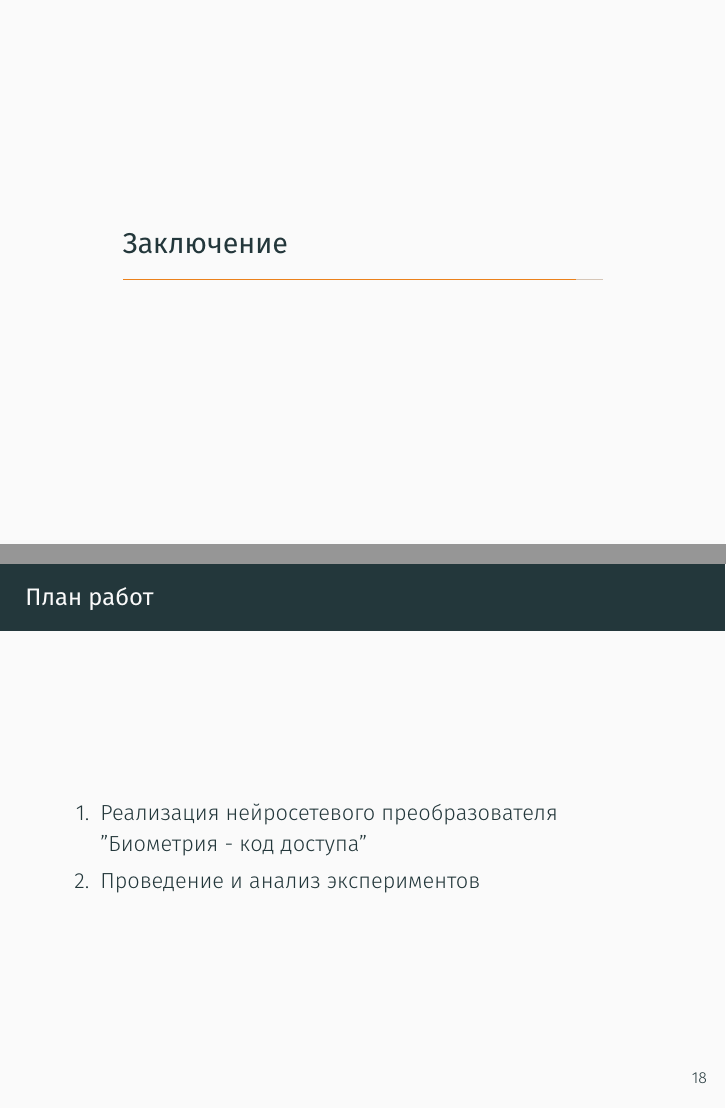
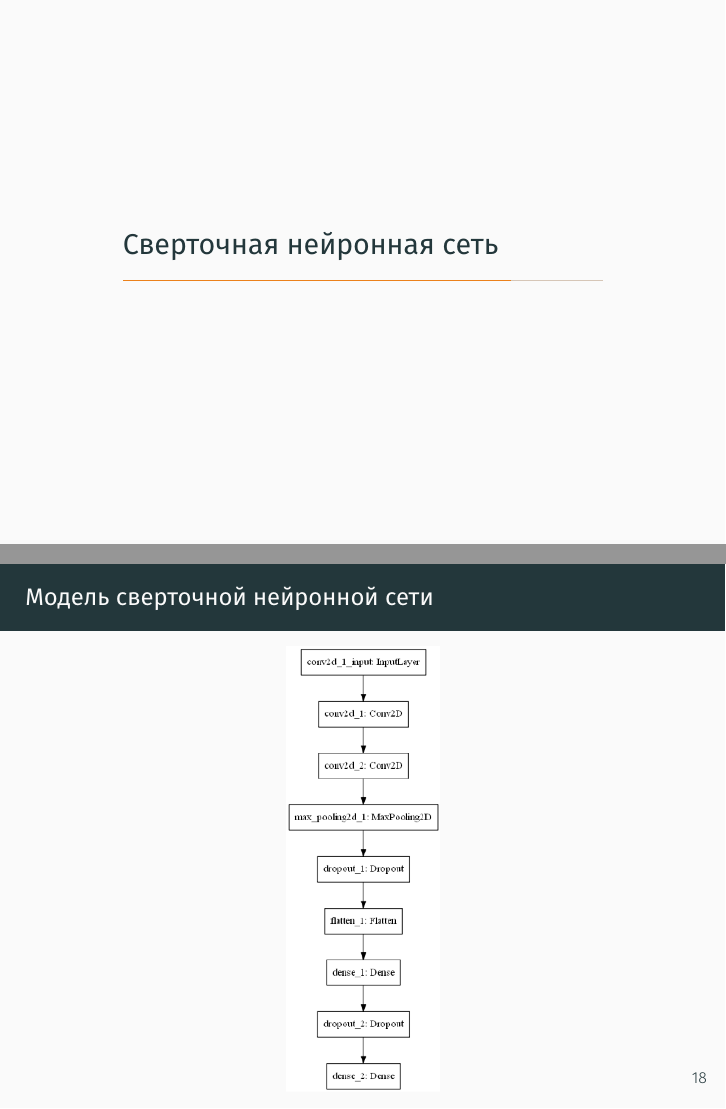
Before and after one commit to jokly/Presentation-CourseWork, LaTeX slides (presentation.tex, which reads slides/acc_cnn.tex, slides/cnn_model.tex, slides/error_cnn.tex): pages 26 and 27 of 27 before the commit and pages 26 and 27 of 31 after it, joined at a grey line. Compiled offline with XeLaTeX.

Commit message:
Add last slides

```diff
--- a/presentation.tex
+++ b/presentation.tex
@@ -61,3 +61,4 @@
 \subfile{slides/converter_interface}
 \subfile{slides/nn_interface}
 
+\section{Сверточная нейронная сеть}
@@ -64,4 +69,5 @@
 \section{Заключение}
-\subfile{slides/todo}
+\subfile{slides/conclusion.tex}
+% \subfile{slides/todo}
 
 \end{document}
--- /dev/null
+++ b/slides/acc_cnn.tex
@@ -0,0 +1,5 @@
+\begin{frame}{Точность модели}
+	\begin{figure}
+        \includegraphics[width=\textwidth]{img/acc_cnn.png}
+    \end{figure}
+\end{frame}
--- /dev/null
+++ b/slides/cnn_model.tex
@@ -0,0 +1,6 @@
+\begin{frame}{Модель сверточной нейронной сети}
+	\begin{figure}
+        \includegraphics[width=0.25\textwidth]{img/cnn_model.png}
+        \caption{Модель CNN}
+    \end{figure}
+\end{frame}
--- /dev/null
+++ b/slides/error_cnn.tex
@@ -0,0 +1,5 @@
+\begin{frame}{Ошибка модели}
+	\begin{figure}
+        \includegraphics[width=\textwidth]{img/error_cnn.png}
+    \end{figure}
+\end{frame}
```
Also changed, not shown: slides/conclusion.tex (added, +7 -0 lines), img/acc_cnn.png (added), img/cnn_model.png (added), img/error_cnn.png (added), presentation.tex (4 more changed lines).
